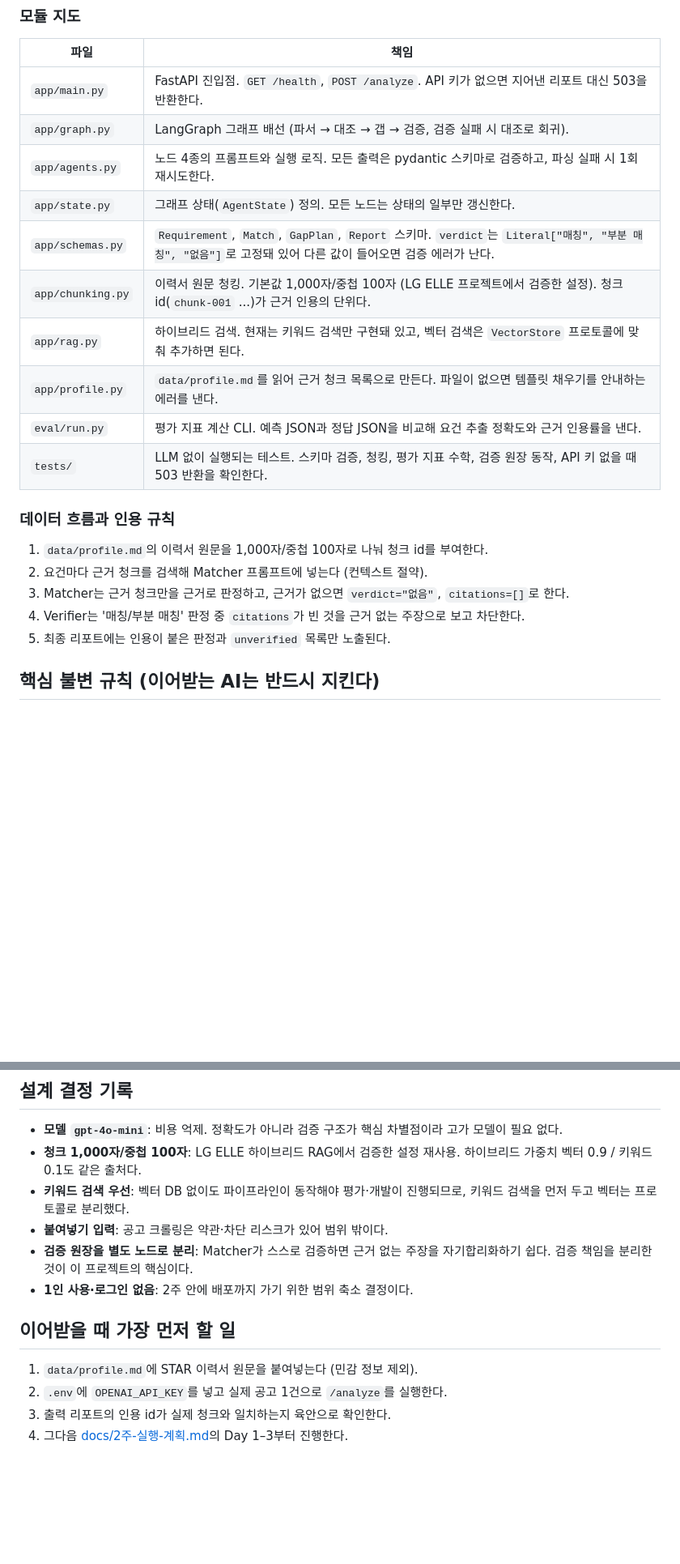
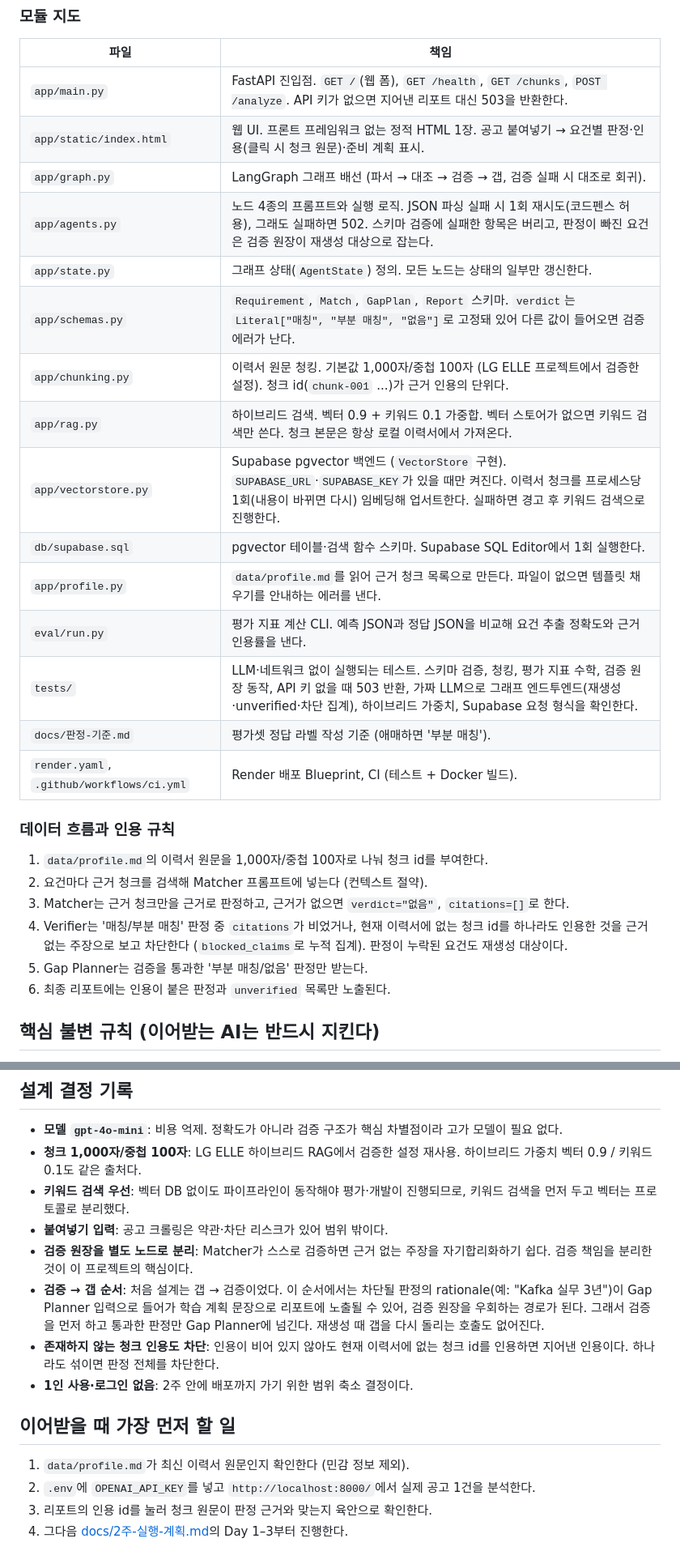
Before and after one commit to jjeonyo/jobfit-agent, a Markdown page: README.md, 2 parts joined by grey strips. Shown at 81% size. Rendered like a GitHub page; blank space fills up the shorter version.

```diff
--- a/README.md
+++ b/README.md
@@ -52,24 +54,32 @@ LangGraph 상태 그래프. 흐름은 다음과 같다.
 
 | 파일 | 책임 |
 | --- | --- |
-| `app/main.py` | FastAPI 진입점. `GET /health`, `POST /analyze`. API 키가 없으면 지어낸 리포트 대신 503을 반환한다. |
-| `app/graph.py` | LangGraph 그래프 배선 (파서 → 대조 → 갭 → 검증, 검증 실패 시 대조로 회귀). |
-| `app/agents.py` | 노드 4종의 프롬프트와 실행 로직. 모든 출력은 pydantic 스키마로 검증하고, 파싱 실패 시 1회 재시도한다. |
+| `app/main.py` | FastAPI 진입점. `GET /`(웹 폼), `GET /health`, `GET /chunks`, `POST /analyze`. API 키가 없으면 지어낸 리포트 대신 503을 반환한다. |
+| `app/static/index.html` | 웹 UI. 프론트 프레임워크 없는 정적 HTML 1장. 공고 붙여넣기 → 요건별 판정·인용(클릭 시 청크 원문)·준비 계획 표시. |
+| `app/graph.py` | LangGraph 그래프 배선 (파서 → 대조 → 검증 → 갭, 검증 실패 시 대조로 회귀). |
+| `app/agents.py` | 노드 4종의 프롬프트와 실행 로직. JSON 파싱 실패 시 1회 재시도(코드펜스 허용), 그래도 실패하면 502. 스키마 검증에 실패한 항목은 버리고, 판정이 빠진 요건은 검증 원장이 재생성 대상으로 잡는다. |
 | `app/state.py` | 그래프 상태(`AgentState`) 정의. 모든 노드는 상태의 일부만 갱신한다. |
 | `app/schemas.py` | `Requirement`, `Match`, `GapPlan`, `Report` 스키마. `verdict`는 `Literal["매칭", "부분 매칭", "없음"]`로 고정돼 있어 다른 값이 들어오면 검증 에러가 난다. |
 | `app/chunking.py` | 이력서 원문 청킹. 기본값 1,000자/중첩 100자 (LG ELLE 프로젝트에서 검증한 설정). 청크 id(`chunk-001` ...)가 근거 인용의 단위다. |
-| `app/rag.py` | 하이브리드 검색. 현재는 키워드 검색만 구현돼 있고, 벡터 검색은 `VectorStore` 프로토콜에 맞춰 추가하면 된다. |
+| `app/rag.py` | 하이브리드 검색. 벡터 0.9 + 키워드 0.1 가중합. 벡터 스토어가 없으면 키워드 검색만 쓴다. 청크 본문은 항상 로컬 이력서에서 가져온다. |
+| `app/vectorstore.py` | Supabase pgvector 백엔드 (`VectorStore` 구현). `SUPABASE_URL`·`SUPABASE_KEY`가 있을 때만 켜진다. 이력서 청크를 프로세스당 1회(내용이 바뀌면 다시) 임베딩해 업서트한다. 실패하면 경고 후 키워드 검색으로 진행한다. |
+| `db/supabase.sql` | pgvector 테이블·검색 함수 스키마. Supabase SQL Editor에서 1회 실행한다. |
 | `app/profile.py` | `data/profile.md`를 읽어 근거 청크 목록으로 만든다. 파일이 없으면 템플릿 채우기를 안내하는 에러를 낸다. |
 | `eval/run.py` | 평가 지표 계산 CLI. 예측 JSON과 정답 JSON을 비교해 요건 추출 정확도와 근거 인용률을 낸다. |
-| `tests/` | LLM 없이 실행되는 테스트. 스키마 검증, 청킹, 평가 지표 수학, 검증 원장 동작, API 키 없을 때 503 반환을 확인한다. |
+| `tests/` | LLM·네트워크 없이 실행되는 테스트. 스키마 검증, 청킹, 평가 지표 수학, 검증 원장 동작, API 키 없을 때 503 반환, 가짜 LLM으로 그래프 엔드투엔드(재생성·unverified·차단 집계), 하이브리드 가중치, Supabase 요청 형식을 확인한다. |
+| `docs/판정-기준.md` | 평가셋 정답 라벨 작성 기준 (애매하면 '부분 매칭'). |
+| `render.yaml`, `.github/workflows/ci.yml` | Render 배포 Blueprint, CI (테스트 + Docker 빌드). |
 
 ### 데이터 흐름과 인용 규칙
 
 1. `data/profile.md`의 이력서 원문을 1,000자/중첩 100자로 나눠 청크 id를 부여한다.
 2. 요건마다 근거 청크를 검색해 Matcher 프롬프트에 넣는다 (컨텍스트 절약).
 3. Matcher는 근거 청크만을 근거로 판정하고, 근거가 없으면 `verdict="없음"`, `citations=[]`로 한다.
-4. Verifier는 '매칭/부분 매칭' 판정 중 `citations`가 빈 것을 근거 없는 주장으로 보고 차단한다.
-5. 최종 리포트에는 인용이 붙은 판정과 `unverified` 목록만 노출된다.
+4. Verifier는 '매칭/부분 매칭' 판정 중 `citations`가 비었거나, 현재 이력서에 없는 청크 id를
+   하나라도 인용한 것을 근거 없는 주장으로 보고 차단한다 (`blocked_claims`로 누적 집계).
+   판정이 누락된 요건도 재생성 대상이다.
+5. Gap Planner는 검증을 통과한 '부분 매칭/없음' 판정만 받는다.
+6. 최종 리포트에는 인용이 붙은 판정과 `unverified` 목록만 노출된다.
 
 ## 핵심 불변 규칙 (이어받는 AI는 반드시 지킨다)
 
@@ -210,11 +244,17 @@ python -m pytest tests/ -q
 - **붙여넣기 입력**: 공고 크롤링은 약관·차단 리스크가 있어 범위 밖이다.
 - **검증 원장을 별도 노드로 분리**: Matcher가 스스로 검증하면 근거 없는
   주장을 자기합리화하기 쉽다. 검증 책임을 분리한 것이 이 프로젝트의 핵심이다.
+- **검증 → 갭 순서**: 처음 설계는 갭 → 검증이었다. 이 순서에서는 차단될 판정의
+  rationale(예: "Kafka 실무 3년")이 Gap Planner 입력으로 들어가 학습 계획 문장으로
+  리포트에 노출될 수 있어, 검증 원장을 우회하는 경로가 된다. 그래서 검증을 먼저 하고
+  통과한 판정만 Gap Planner에 넘긴다. 재생성 때 갭을 다시 돌리는 호출도 없어진다.
+- **존재하지 않는 청크 인용도 차단**: 인용이 비어 있지 않아도 현재 이력서에 없는
+  청크 id를 인용하면 지어낸 인용이다. 하나라도 섞이면 판정 전체를 차단한다.
 - **1인 사용·로그인 없음**: 2주 안에 배포까지 가기 위한 범위 축소 결정이다.
 
 ## 이어받을 때 가장 먼저 할 일
 
-1. `data/profile.md`에 STAR 이력서 원문을 붙여넣는다 (민감 정보 제외).
-2. `.env`에 `OPENAI_API_KEY`를 넣고 실제 공고 1건으로 `/analyze`를 실행한다.
-3. 출력 리포트의 인용 id가 실제 청크와 일치하는지 육안으로 확인한다.
+1. `data/profile.md`가 최신 이력서 원문인지 확인한다 (민감 정보 제외).
+2. `.env`에 `OPENAI_API_KEY`를 넣고 `http://localhost:8000/`에서 실제 공고 1건을 분석한다.
+3. 리포트의 인용 id를 눌러 청크 원문이 판정 근거와 맞는지 육안으로 확인한다.
 4. 그다음 [docs/2주-실행-계획.md](docs/2주-실행-계획.md)의 Day 1–3부터 진행한다.
```
Also changed, not shown: other parts of README.md (+46 -20 lines), docs/판정-기준.md (added, +43 -0 lines).
